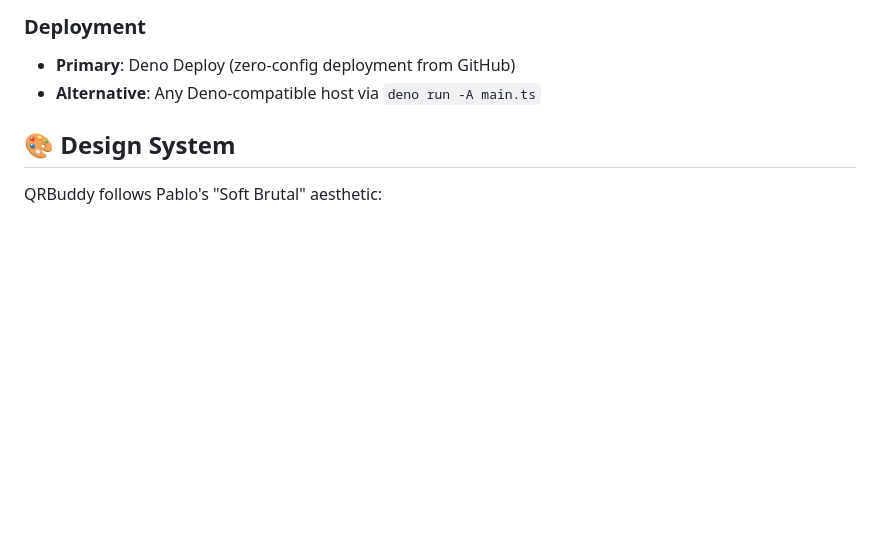
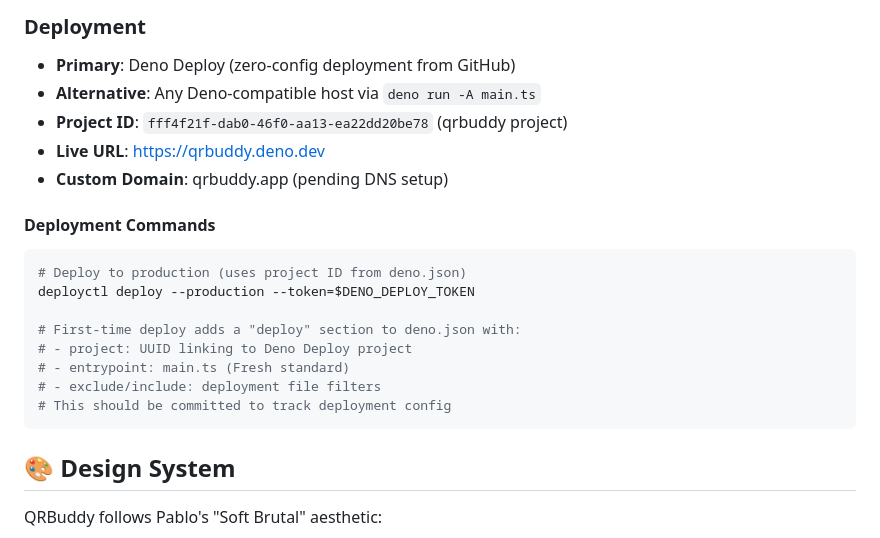
Before and after one commit to pibulus/qrbuddy, a Markdown page: CLAUDE.md, the part around the change. GitHub-like rendering; blank space fills up the shorter version.

Commit message:
docs: 📝 Add deployment details to CLAUDE.md

````diff
--- a/CLAUDE.md
+++ b/CLAUDE.md
@@ -101,6 +101,22 @@ HTML.
 
 - **Primary**: Deno Deploy (zero-config deployment from GitHub)
 - **Alternative**: Any Deno-compatible host via `deno run -A main.ts`
+- **Project ID**: `fff4f21f-dab0-46f0-aa13-ea22dd20be78` (qrbuddy project)
+- **Live URL**: https://qrbuddy.deno.dev
+- **Custom Domain**: qrbuddy.app (pending DNS setup)
+
+#### Deployment Commands
+
+```bash
+# Deploy to production (uses project ID from deno.json)
+deployctl deploy --production --token=$DENO_DEPLOY_TOKEN
+
+# First-time deploy adds a "deploy" section to deno.json with:
+# - project: UUID linking to Deno Deploy project
+# - entrypoint: main.ts (Fresh standard)
+# - exclude/include: deployment file filters
+# This should be committed to track deployment config
+```
 
 ## 🎨 Design System
 
````
